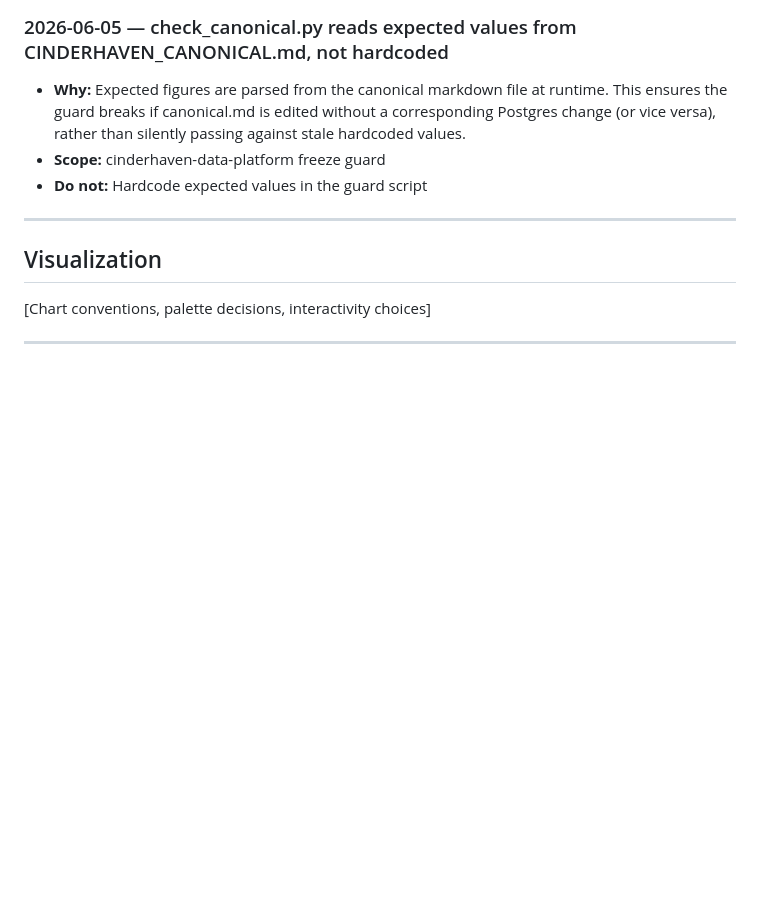
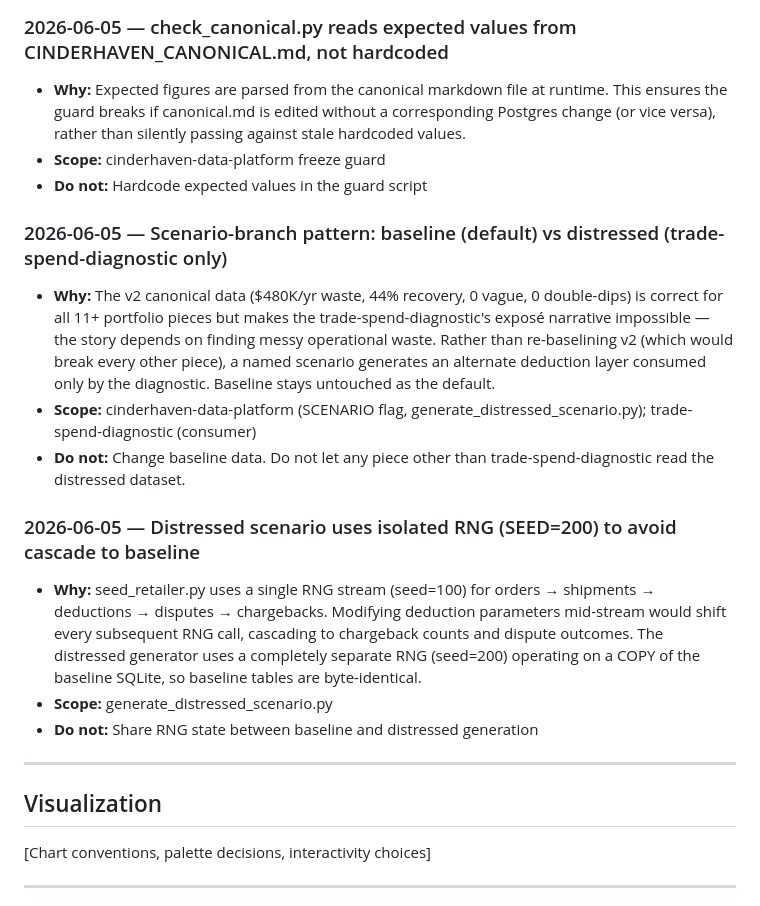
Before and after one commit to MsShawnP/remittance-stub-parsing, a Markdown page: DECISIONS.md, the part around the change. GitHub-like rendering; blank space fills up the shorter version.

```diff
--- a/DECISIONS.md
+++ b/DECISIONS.md
@@ -122,6 +122,18 @@ Each entry:
 - **Scope:** cinderhaven-data-platform freeze guard
 - **Do not:** Hardcode expected values in the guard script
 
+### 2026-06-05 — Scenario-branch pattern: baseline (default) vs distressed (trade-spend-diagnostic only)
+
+- **Why:** The v2 canonical data ($480K/yr waste, 44% recovery, 0 vague, 0 double-dips) is correct for all 11+ portfolio pieces but makes the trade-spend-diagnostic's exposé narrative impossible — the story depends on finding messy operational waste. Rather than re-baselining v2 (which would break every other piece), a named scenario generates an alternate deduction layer consumed only by the diagnostic. Baseline stays untouched as the default.
+- **Scope:** cinderhaven-data-platform (SCENARIO flag, generate_distressed_scenario.py); trade-spend-diagnostic (consumer)
+- **Do not:** Change baseline data. Do not let any piece other than trade-spend-diagnostic read the distressed dataset.
+
+### 2026-06-05 — Distressed scenario uses isolated RNG (SEED=200) to avoid cascade to baseline
+
+- **Why:** seed_retailer.py uses a single RNG stream (seed=100) for orders → shipments → deductions → disputes → chargebacks. Modifying deduction parameters mid-stream would shift every subsequent RNG call, cascading to chargeback counts and dispute outcomes. The distressed generator uses a completely separate RNG (seed=200) operating on a COPY of the baseline SQLite, so baseline tables are byte-identical.
+- **Scope:** generate_distressed_scenario.py
+- **Do not:** Share RNG state between baseline and distressed generation
+
 ---
 
 ## Visualization
```
Also changed, not shown: FAILURES.md (+12 -0 lines), HANDOFF.md (+38 -0 lines).
